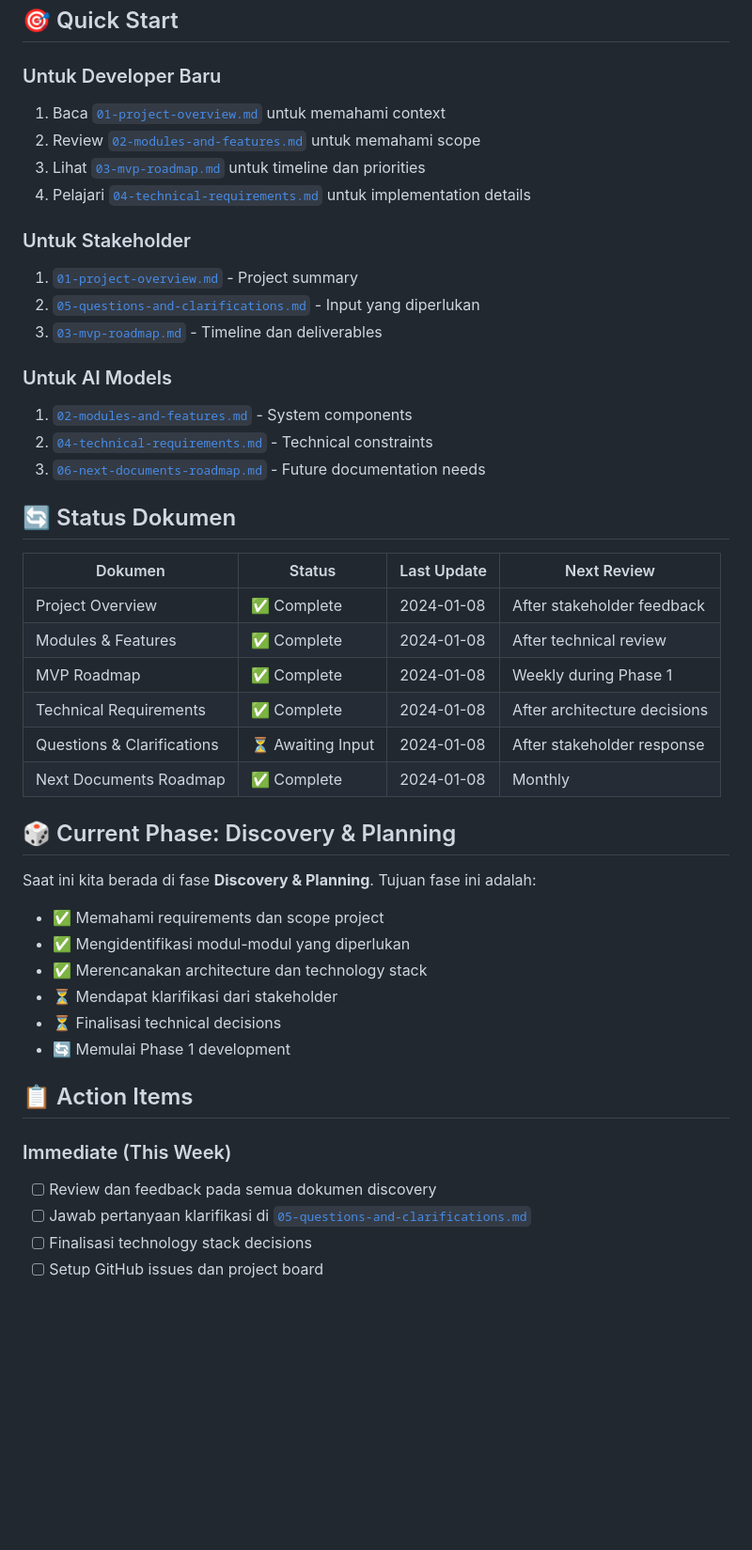
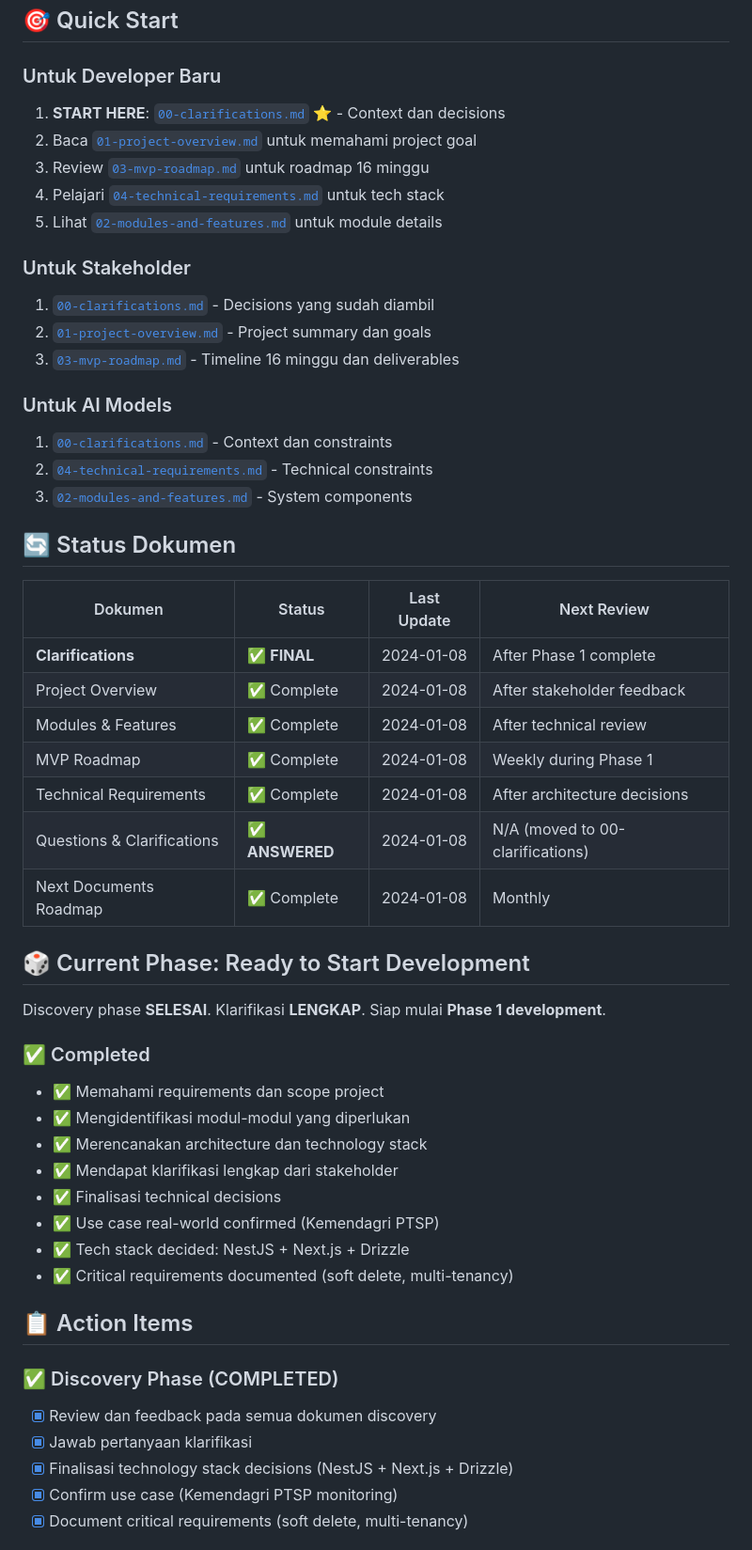
Before and after one commit to kripikindomart/platform-cms, a Markdown page: docs/README.md, the part around one of its changes. Shown at 94% size. Rendered like a GitHub page; blank space fills up the shorter version.

```diff
--- a/docs/README.md
+++ b/docs/README.md
@@ -31,48 +35,54 @@ Selamat datang di dokumentasi Platform CMS Starter. Platform ini adalah template
 ## 🎯 Quick Start
 
 ### Untuk Developer Baru
-1. Baca [`01-project-overview.md`](./01-project-overview.md) untuk memahami context
-2. Review [`02-modules-and-features.md`](./02-modules-and-features.md) untuk memahami scope
-3. Lihat [`03-mvp-roadmap.md`](./03-mvp-roadmap.md) untuk timeline dan priorities
-4. Pelajari [`04-technical-requirements.md`](./04-technical-requirements.md) untuk implementation details
+1. **START HERE**: [`00-clarifications.md`](./00-clarifications.md) ⭐ - Context dan decisions
+2. Baca [`01-project-overview.md`](./01-project-overview.md) untuk memahami project goal
+3. Review [`03-mvp-roadmap.md`](./03-mvp-roadmap.md) untuk roadmap 16 minggu
+4. Pelajari [`04-technical-requirements.md`](./04-technical-requirements.md) untuk tech stack
+5. Lihat [`02-modules-and-features.md`](./02-modules-and-features.md) untuk module details
 
 ### Untuk Stakeholder
-1. [`01-project-overview.md`](./01-project-overview.md) - Project summary
-2. [`05-questions-and-clarifications.md`](./05-questions-and-clarifications.md) - Input yang diperlukan
-3. [`03-mvp-roadmap.md`](./03-mvp-roadmap.md) - Timeline dan deliverables
+1. [`00-clarifications.md`](./00-clarifications.md) - Decisions yang sudah diambil
+2. [`01-project-overview.md`](./01-project-overview.md) - Project summary dan goals
+3. [`03-mvp-roadmap.md`](./03-mvp-roadmap.md) - Timeline 16 minggu dan deliverables
 
 ### Untuk AI Models
-1. [`02-modules-and-features.md`](./02-modules-and-features.md) - System components
+1. [`00-clarifications.md`](./00-clarifications.md) - Context dan constraints
 2. [`04-technical-requirements.md`](./04-technical-requirements.md) - Technical constraints
-3. [`06-next-documents-roadmap.md`](./06-next-documents-roadmap.md) - Future documentation needs
+3. [`02-modules-and-features.md`](./02-modules-and-features.md) - System components
 
 ## 🔄 Status Dokumen
 
 | Dokumen | Status | Last Update | Next Review |
 |---------|--------|-------------|-------------|
+| **Clarifications** | ✅ **FINAL** | 2024-01-08 | After Phase 1 complete |
 | Project Overview | ✅ Complete | 2024-01-08 | After stakeholder feedback |
 | Modules & Features | ✅ Complete | 2024-01-08 | After technical review |
 | MVP Roadmap | ✅ Complete | 2024-01-08 | Weekly during Phase 1 |
 | Technical Requirements | ✅ Complete | 2024-01-08 | After architecture decisions |
-| Questions & Clarifications | ⏳ Awaiting Input | 2024-01-08 | After stakeholder response |
+| Questions & Clarifications | ✅ **ANSWERED** | 2024-01-08 | N/A (moved to 00-clarifications) |
 | Next Documents Roadmap | ✅ Complete | 2024-01-08 | Monthly |
 
-## 🎲 Current Phase: Discovery & Planning
+## 🎲 Current Phase: Ready to Start Development
 
-Saat ini kita berada di fase **Discovery & Planning**. Tujuan fase ini adalah:
+Discovery phase **SELESAI**. Klarifikasi **LENGKAP**. Siap mulai **Phase 1 development**.
 
+### ✅ Completed
 - ✅ Memahami requirements dan scope project
 - ✅ Mengidentifikasi modul-modul yang diperlukan
 - ✅ Merencanakan architecture dan technology stack
-- ⏳ Mendapat klarifikasi dari stakeholder
-- ⏳ Finalisasi technical decisions
-- 🔄 Memulai Phase 1 development
+- ✅ Mendapat klarifikasi lengkap dari stakeholder
+- ✅ Finalisasi technical decisions
+- ✅ Use case real-world confirmed (Kemendagri PTSP)
+- ✅ Tech stack decided: NestJS + Next.js + Drizzle
+- ✅ Critical requirements documented (soft delete, multi-tenancy)
 
 ## 📋 Action Items
 
-### Immediate (This Week)
-- [ ] Review dan feedback pada semua dokumen discovery
-- [ ] Jawab pertanyaan klarifikasi di [`05-questions-and-clarifications.md`](./05-questions-and-clarifications.md)
-- [ ] Finalisasi technology stack decisions
-- [ ] Setup GitHub issues dan project board
+### ✅ Discovery Phase (COMPLETED)
+- [x] Review dan feedback pada semua dokumen discovery
+- [x] Jawab pertanyaan klarifikasi
+- [x] Finalisasi technology stack decisions (NestJS + Next.js + Drizzle)
+- [x] Confirm use case (Kemendagri PTSP monitoring)
+- [x] Document critical requirements (soft delete, multi-tenancy)
 
```
Also changed, not shown: other parts of docs/README.md (+63 -18 lines).
